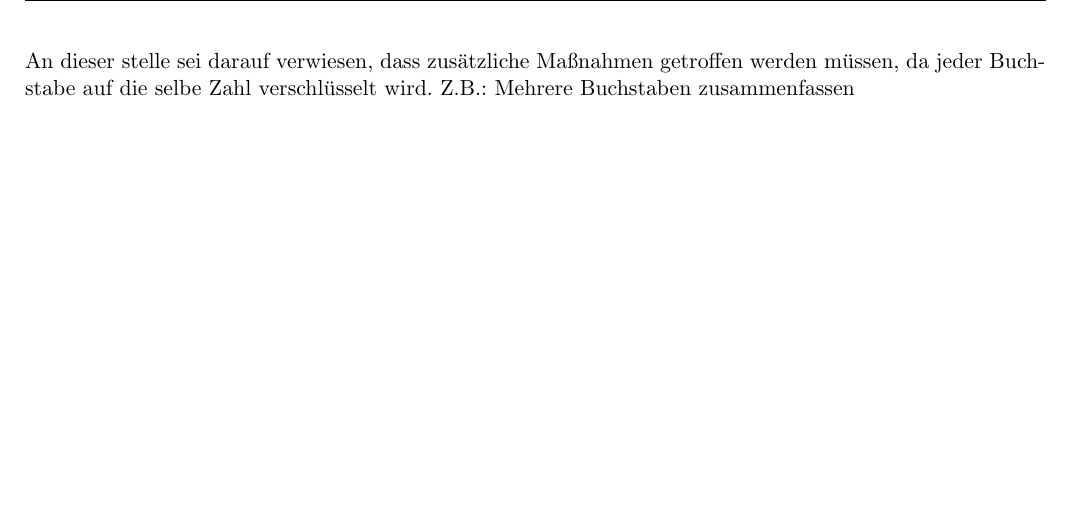
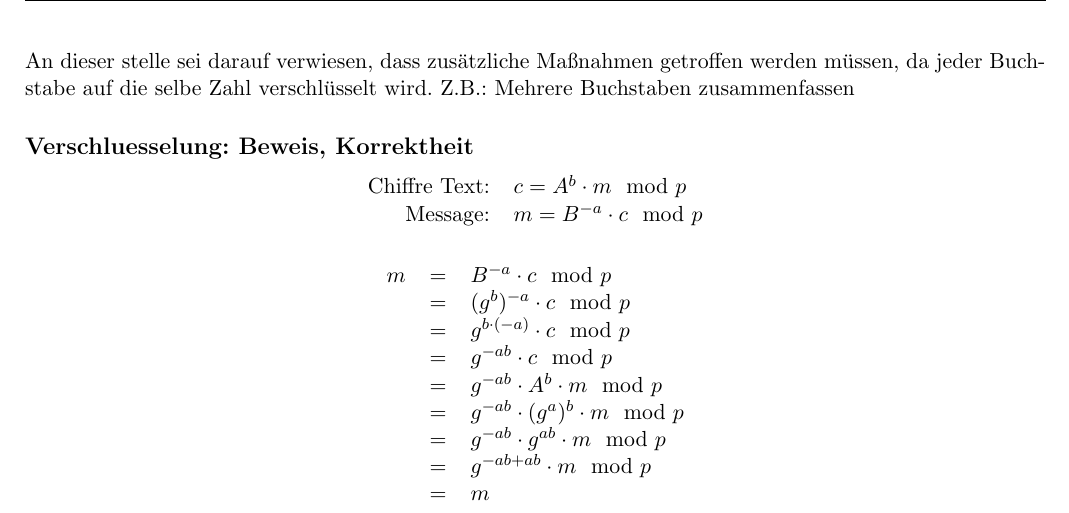
Before and after one commit to hutchison/Seminar_Public_Key_Kryptographie, a LaTeX document (Hannes.tex): part of page 3 of 3, cut so that both start at the same text, the shorter picture padded with empty space. Compiled offline with pdfLaTeX.

Commit message:
verschlüsselung beweis

```diff
--- a/Hannes.tex
+++ b/Hannes.tex
@@ -151,6 +151,40 @@ Hat: (p, g, A, a, B, c)\\
 An dieser stelle sei darauf verwiesen, dass zusätzliche Maßnahmen getroffen werden müssen, da jeder Buchstabe auf die selbe Zahl verschlüsselt wird.
 Z.B.: Mehrere Buchstaben zusammenfassen
 
+\subsection*{Verschluesselung: Beweis, Korrektheit}
+\label{sub:Verschluesselung: Beweis, Korrektheit}
+
+%\subsubsection*{Theorie}
+%\label{subsub:Theorie}
+%
+%$c=A^b\cdot m\mod p$\\
+%$m=B^{-a}\cdot c\mod p$\\
+%
+%\subsubsection*{Beweis, Korrektheit}
+%\label{subsub:Beweis, Korrektheit}
+
+\begin{center}
+
+\begin{tabular}{rl}
+	Chiffre Text:	&	$c=A^b\cdot m\mod p$\\
+	Message:		&	$m=B^{-a}\cdot c\mod p$\\
+\end{tabular}
+
+\ \\ \ \\
+
+\begin{tabular}{rcl}
+	$m$		&	$=$ &	$B^{-a}\cdot c\mod p$\\
+			&	$=$	&	$(g^b)^{-a}\cdot c\mod p$\\
+			&	$=$	&	$g^{b\cdot (-a)}\cdot c\mod p$\\
+			&	$=$	&	$g^{-ab}\cdot c\mod p$\\
+			&	$=$	&	$g^{-ab}\cdot A^b\cdot m\mod p$\\
+			&	$=$	&	$g^{-ab}\cdot (g^a)^b\cdot m\mod p$\\
+			&	$=$	&	$g^{-ab}\cdot g^{ab}\cdot m\mod p$\\
+			&	$=$	&	$g^{-ab+ab}\cdot m\mod p$\\
+			&	$=$	&	$m$\\
+\end{tabular}
+\end{center}
+
 
 
 
```
